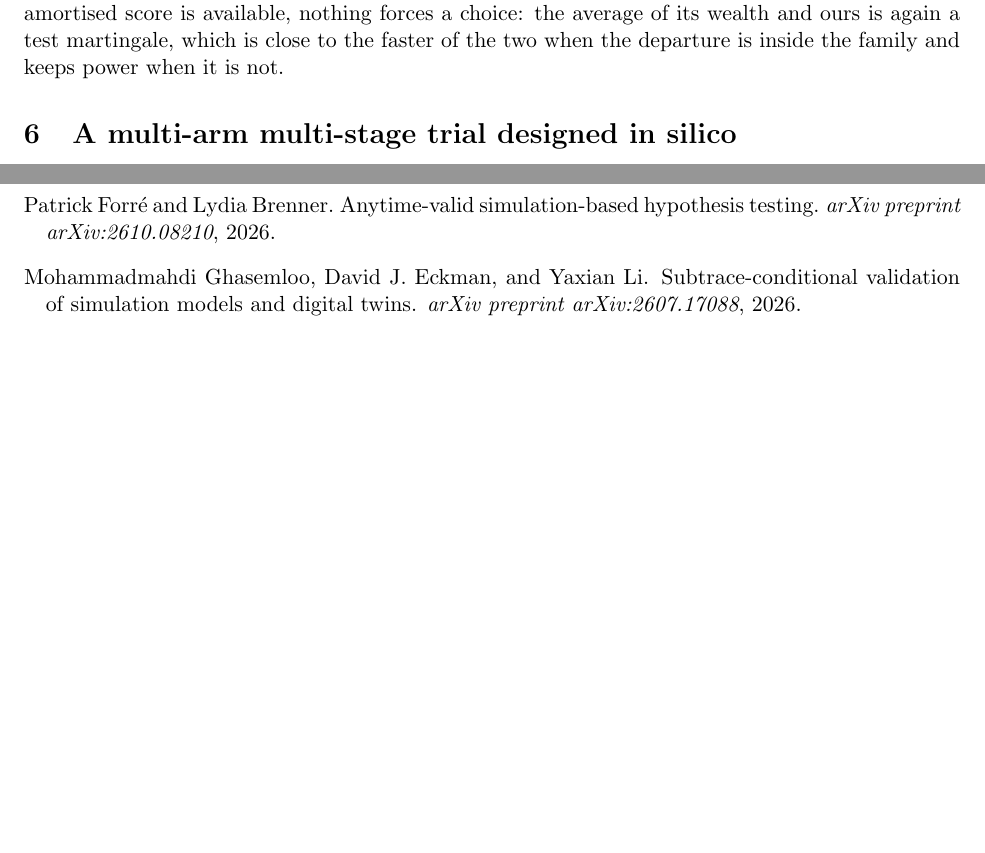
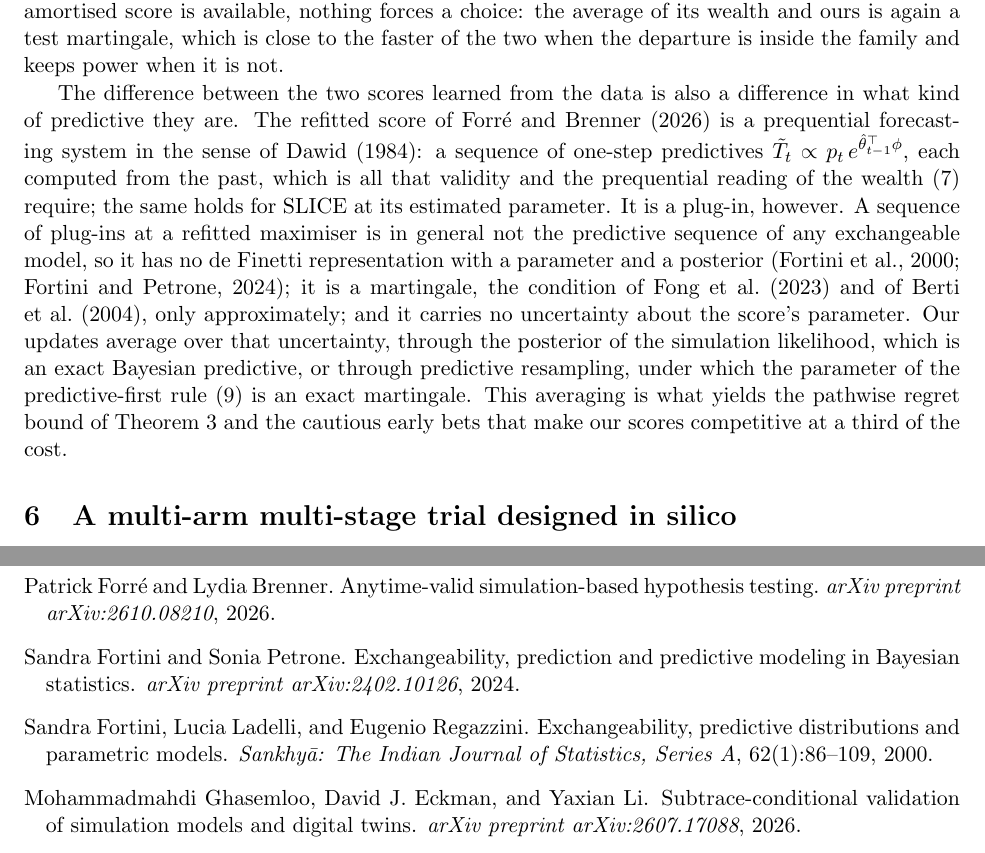
Before and after one commit to elenabortolato/evalues4generative, a LaTeX paper (paper/main.tex): two parts of pages 21 and 31 of 38, joined at a grey line, cut so that both start at the same text, the shorter picture padded with empty space. Compiled offline with pdfLaTeX.

Commit message:
Section 5.5: add the paragraph on plug-in versus posterior predictive scores
Co-Authored-By: Claude Opus 5.5 <noreply@anthropic.com>
Claude-Session: https://claude.ai/code/session_01K2NhMT3BMNyFaiwkYdDMxT

```diff
--- a/paper/main.tex
+++ b/paper/main.tex
@@ -1414,6 +1414,26 @@ simulations and 26 seconds here, because the simulators are cheap;
 score is available, nothing forces a choice: the average of its wealth and
 ours is again a test martingale, which is close to the faster of the two when
 the departure is inside the family and keeps power when it is not.
+
+The difference between the two scores learned from the data is also a
+difference in what kind of predictive they are. The refitted score of
+\citet{forre2026anytime} is a prequential forecasting system in the sense of
+\citet{dawid1984present}: a sequence of one-step predictives
+$\tilde T_t \propto p_t\, e^{\hat\theta_{t-1}^\top\phi}$, each computed from the
+past, which is all that validity and the prequential reading of the wealth
+\eqref{eq:prequential-wealth} require; the same holds for SLICE at its
+estimated parameter. It is a plug-in, however. A sequence of plug-ins at a
+refitted maximiser is in general not the predictive sequence of any
+exchangeable model, so it has no de Finetti representation with a parameter
+and a posterior \citep{fortini2000exchangeability,fortini2024exchangeability};
+it is a martingale, the condition of \citet{fong2023martingale} and of
+\citet{berti2004limit}, only approximately; and it carries no uncertainty about
+the score's parameter. Our updates average over that uncertainty, through the
+posterior of the simulation likelihood, which is an exact Bayesian predictive,
+or through predictive resampling, under which the parameter of the
+predictive-first rule \eqref{eq:mp} is an exact martingale. This averaging is
+what yields the pathwise regret bound of Theorem~\ref{thm:simlik} and the
+cautious early bets that make our scores competitive at a third of the cost.
 
 %======================================================================
 \section{A multi-arm multi-stage trial designed in silico}\label{sec:trial}
```
Also changed, not shown: paper/main.pdf.
